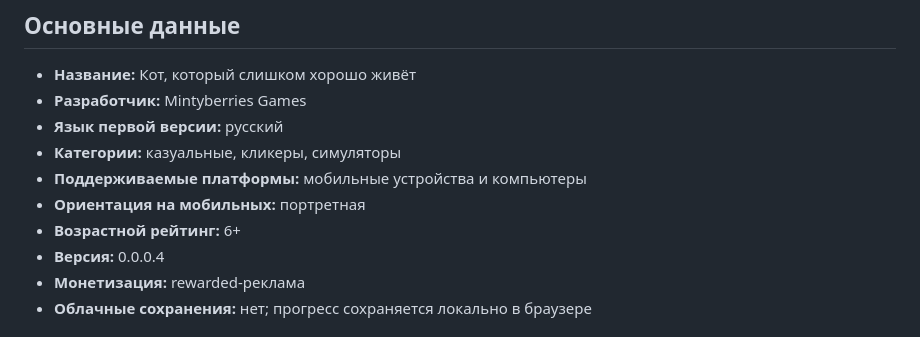
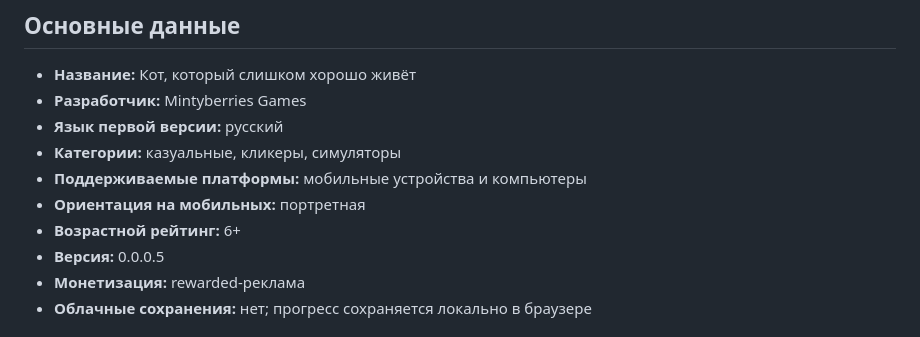
Before and after one commit to shi580927-blip/absurd8, a Markdown page: YANDEX-SUBMISSION.md, the part around the change. GitHub-like rendering.

Commit message:
Fix decoration layer order in Yandex build 0.0.0.5

```diff
--- a/YANDEX-SUBMISSION.md
+++ b/YANDEX-SUBMISSION.md
@@ -9,7 +9,7 @@
 - **Поддерживаемые платформы:** мобильные устройства и компьютеры
 - **Ориентация на мобильных:** портретная
 - **Возрастной рейтинг:** 6+
-- **Версия:** 0.0.0.4
+- **Версия:** 0.0.0.5
 - **Монетизация:** rewarded-реклама
 - **Облачные сохранения:** нет; прогресс сохраняется локально в браузере
 
```
